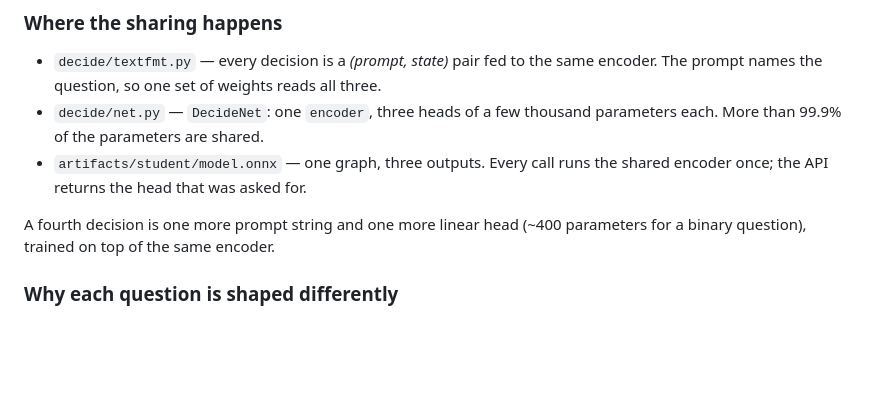
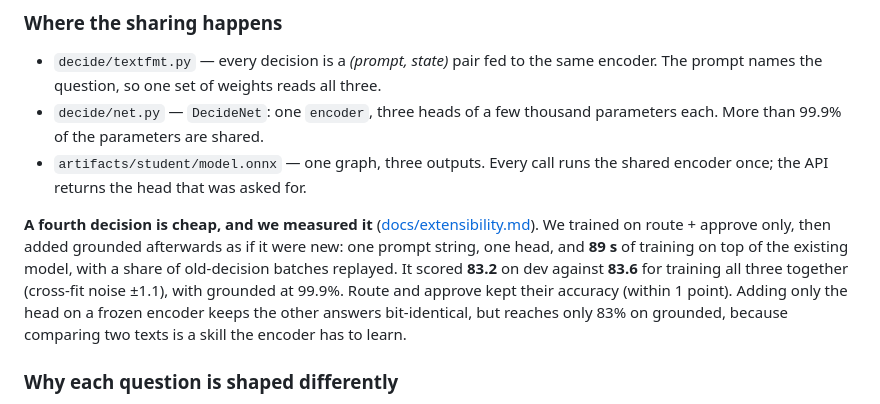
Before and after one commit to sahilapage/decide, a Markdown page: README.md, the part around the change. Drawn GitHub-style; blank space fills up the shorter version.

```diff
--- a/README.md
+++ b/README.md
@@ -88,8 +88,15 @@ JSON responses. `python demo.py` runs the same cases in the terminal.
 * `artifacts/student/model.onnx` — one graph, three outputs. Every call runs
   the shared encoder once; the API returns the head that was asked for.
 
-A fourth decision is one more prompt string and one more linear head (~400
-parameters for a binary question), trained on top of the same encoder.
+**A fourth decision is cheap, and we measured it** ([docs/extensibility.md](docs/extensibility.md)).
+We trained on route + approve only, then added grounded afterwards as if it
+were new: one prompt string, one head, and **89 s** of training on top of the
+existing model, with a share of old-decision batches replayed. It scored
+**83.2** on dev against **83.6** for training all three together (cross-fit
+noise ±1.1), with grounded at 99.9%. Route and approve kept their accuracy
+(within 1 point). Adding only the head on a frozen encoder keeps the other
+answers bit-identical, but reaches only 83% on grounded, because comparing two
+texts is a skill the encoder has to learn.
 
 ### Why each question is shaped differently
 
```
Also changed, not shown: docs/demo_script.md (+2 -1 lines), docs/extensibility.md (added, +82 -0 lines).
